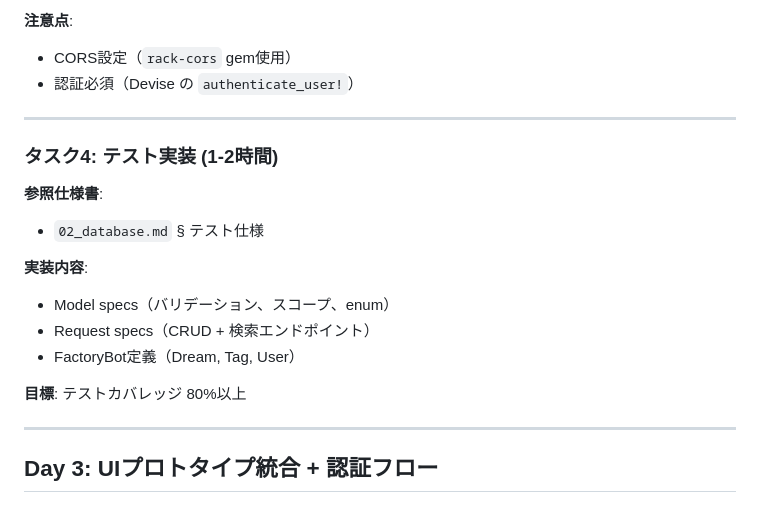
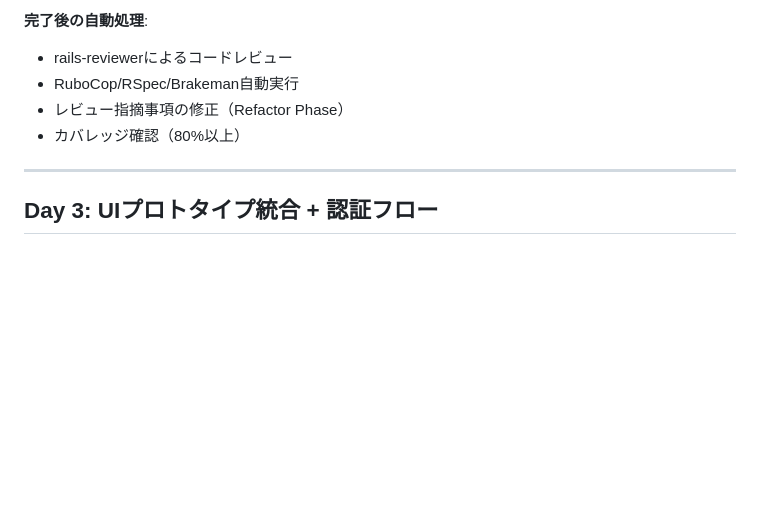
Before and after one commit to AtoraYamada/dream_diary, a Markdown page: docs/specs/00_task_reference.md, the part around one of its changes. GitHub-like rendering; blank space fills up the shorter version.

```diff
--- a/docs/specs/00_task_reference.md
+++ b/docs/specs/00_task_reference.md
@@ -199,21 +236,9 @@ docker compose exec web rails g model DreamTag dream:references tag:references
 
-**注意点**:
-- CORS設定（`rack-cors` gem使用）
-- 認証必須（Devise の `authenticate_user!`）
-
----
-
-### タスク4: テスト実装 (1-2時間)
-
-**参照仕様書**:
-- `02_database.md` § テスト仕様
-
-**実装内容**:
-- Model specs（バリデーション、スコープ、enum）
-- Request specs（CRUD + 検索エンドポイント）
-- FactoryBot定義（Dream, Tag, User）
-
-**目標**: テストカバレッジ 80%以上
+**完了後の自動処理**:
+- rails-reviewerによるコードレビュー
+- RuboCop/RSpec/Brakeman自動実行
+- レビュー指摘事項の修正（Refactor Phase）
+- カバレッジ確認（80%以上）
 
 ---
 
```
Also changed, not shown: other parts of docs/specs/00_task_reference.md (+51 -14 lines).
